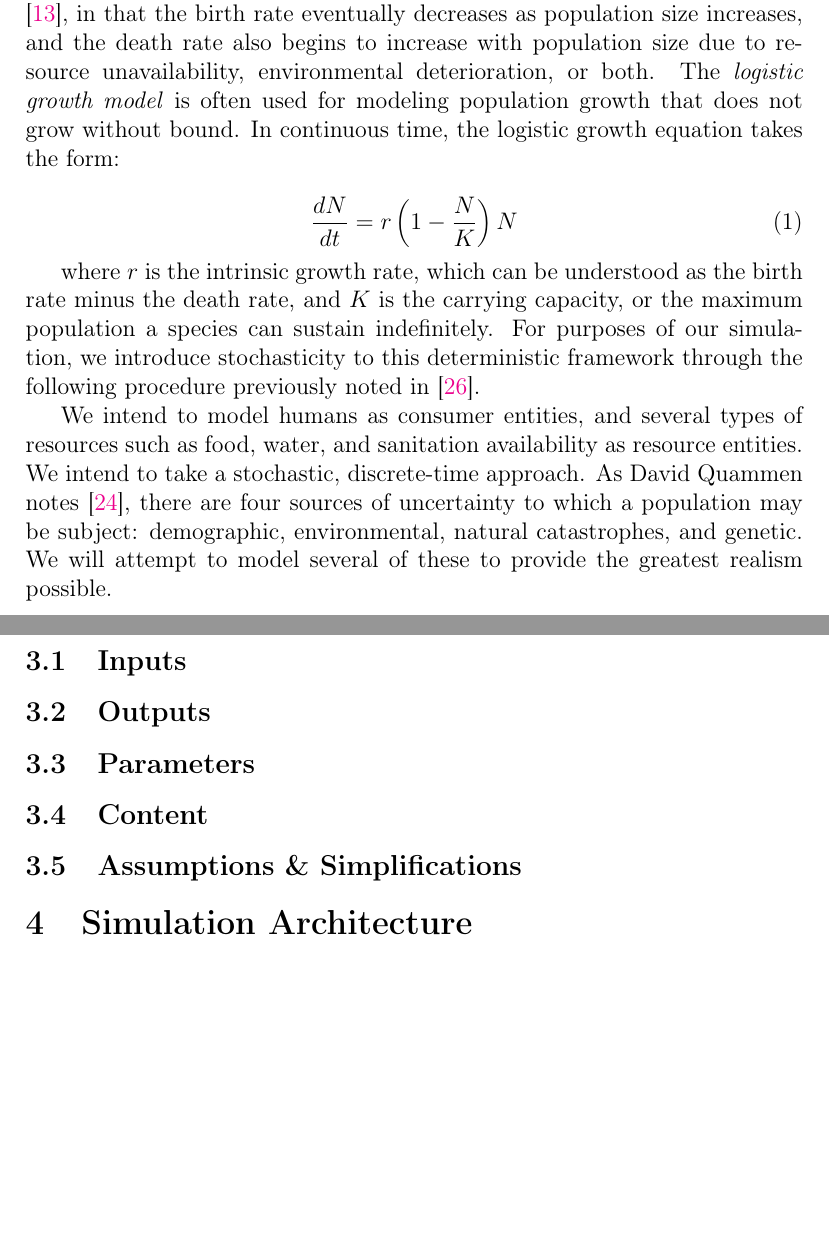
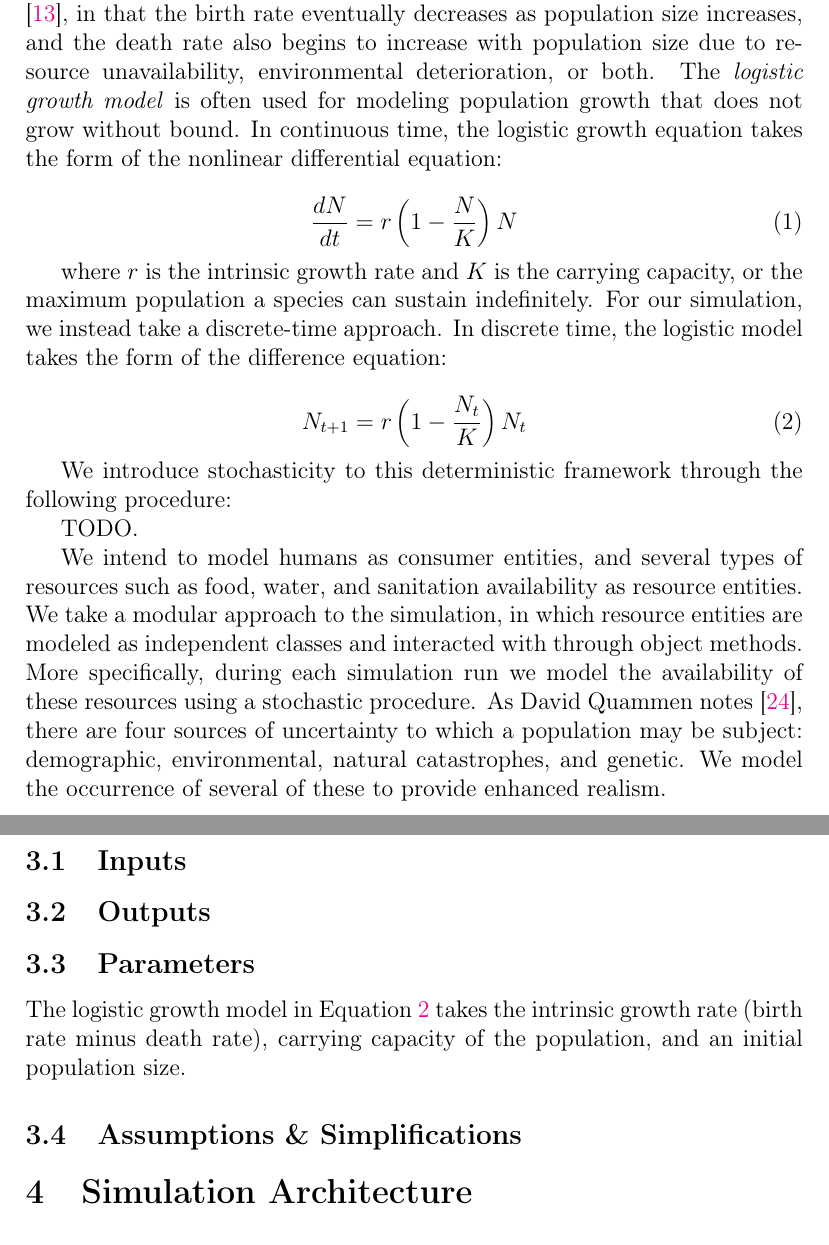
Before and after one commit to akoh91/proj2-checkpoint, a LaTeX document (template.tex): two parts of pages 7 and 8 of 11, joined at a grey line, cut so that both start at the same text, the shorter picture padded with empty space. Compiled offline with pdfLaTeX.

Commit message:
added text

```diff
--- a/template.tex
+++ b/template.tex
@@ -5,6 +5,7 @@
 \usepackage{graphicx}
 \usepackage{float}
 \usepackage{multirow}
+\usepackage{scrextend}
 \usepackage[table,xcdraw]{xcolor}
 \usepackage[colorlinks]{hyperref}
 \usepackage{epstopdf}
@@ -232,33 +233,50 @@ population size increases, and the death rate also begins to increase with
 population size due to resource unavailability, environmental deterioration, or
 both. The \textit{logistic growth model} is often used for modeling population
 growth that does not grow without bound. In continuous time, the logistic growth
-equation takes the form:
+equation takes the form of the nonlinear differential equation:
 
 \begin{equation}
   \frac{dN}{dt} = r\left(1-\frac{N}{K}\right)N
 \end{equation}
 
-where $r$ is the intrinsic growth rate, which can be understood as the birth
-rate minus the death rate, and $K$ is the carrying capacity, or the maximum
-population a species can sustain indefinitely. For purposes of our simulation,
-we introduce stochasticity to this deterministic framework through the following
-procedure previously noted in \cite{fugotakasu}.
+where $r$ is the intrinsic growth rate and $K$ is the carrying capacity, or the
+maximum population a species can sustain indefinitely. For our simulation, we
+instead take a discrete-time approach. In discrete time, the logistic model
+takes the form of the difference equation:
 
-% procedure
+\begin{equation}
+  \label{eq:logisticdiff}
+  N_{t+1} = r\left(1-\frac{N_t}{K}\right)N_t
+\end{equation}
 
-We intend to model humans as consumer entities, and several
-types of resources such as food, water, and sanitation availability as resource
-entities. We intend to take a stochastic, discrete-time approach. As David
-Quammen notes \cite{quammen1996song}, there are four sources of uncertainty to
-which a population may be subject: demographic, environmental, natural
-catastrophes, and genetic. We will attempt to model several of these to
-provide the greatest realism possible.
+We introduce stochasticity to this deterministic framework through the following
+procedure:
+
+%% TODO: fill in
+TODO.
+%% TODO: fill in
+
+We intend to model humans as consumer entities, and several types of resources
+such as food, water, and sanitation availability as resource entities. We take
+a modular approach to the simulation, in which resource entities are modeled as
+independent classes and interacted with through object methods. More
+specifically, during each simulation run we model the availability of these
+resources using a stochastic procedure. As David Quammen notes
+\cite{quammen1996song}, there are four sources of uncertainty to which a
+population may be subject: demographic, environmental, natural catastrophes, and
+genetic. We model the occurrence of several of these to provide enhanced
+realism.
 
 \subsection{Inputs}
 
 \subsection{Outputs}
+
 \subsection{Parameters}
-\subsection{Content}
+
+The logistic growth model in Equation \ref{eq:logisticdiff} takes the intrinsic
+growth rate (birth rate minus death rate), carrying capacity of the population,
+and an initial population size.
+
 \subsection{Assumptions \& Simplifications}
 
 % A block diagram (architecture) showing the major pieces of software that
```
Also changed, not shown: template.bbl, template.pdf, 6 other files.
